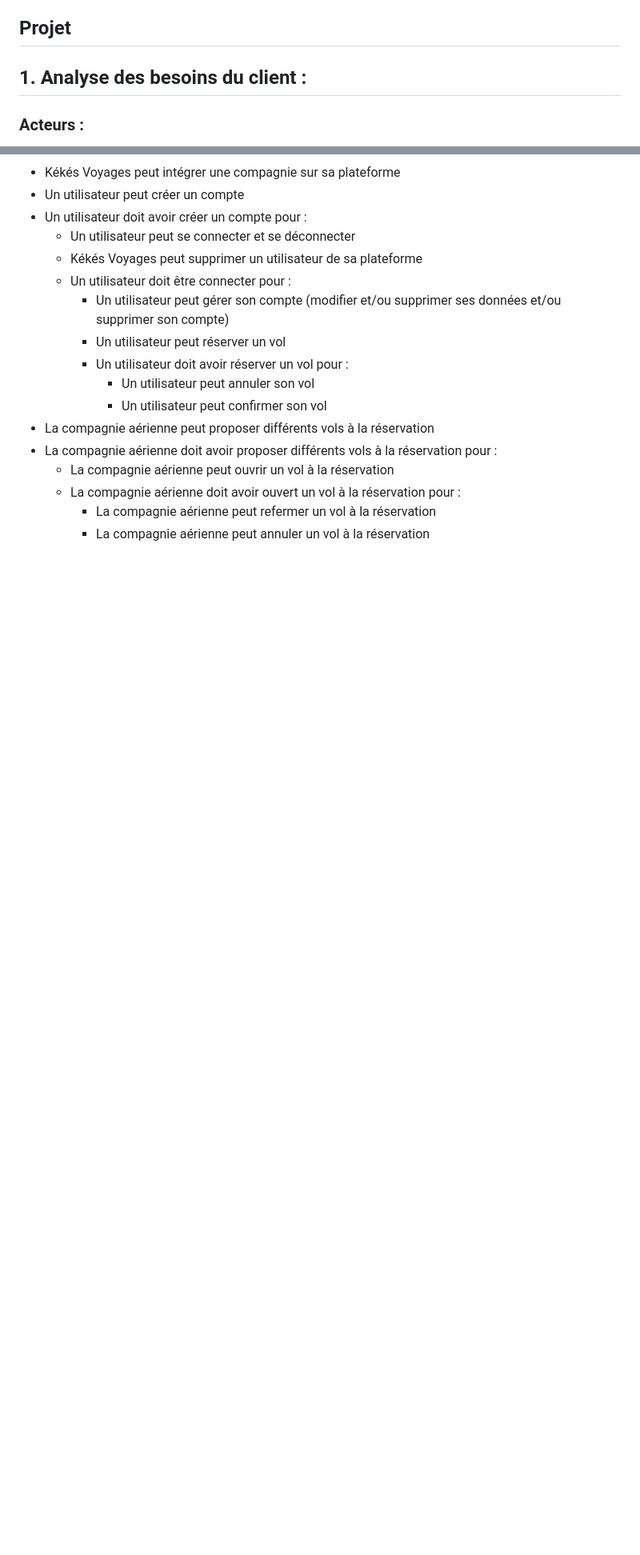
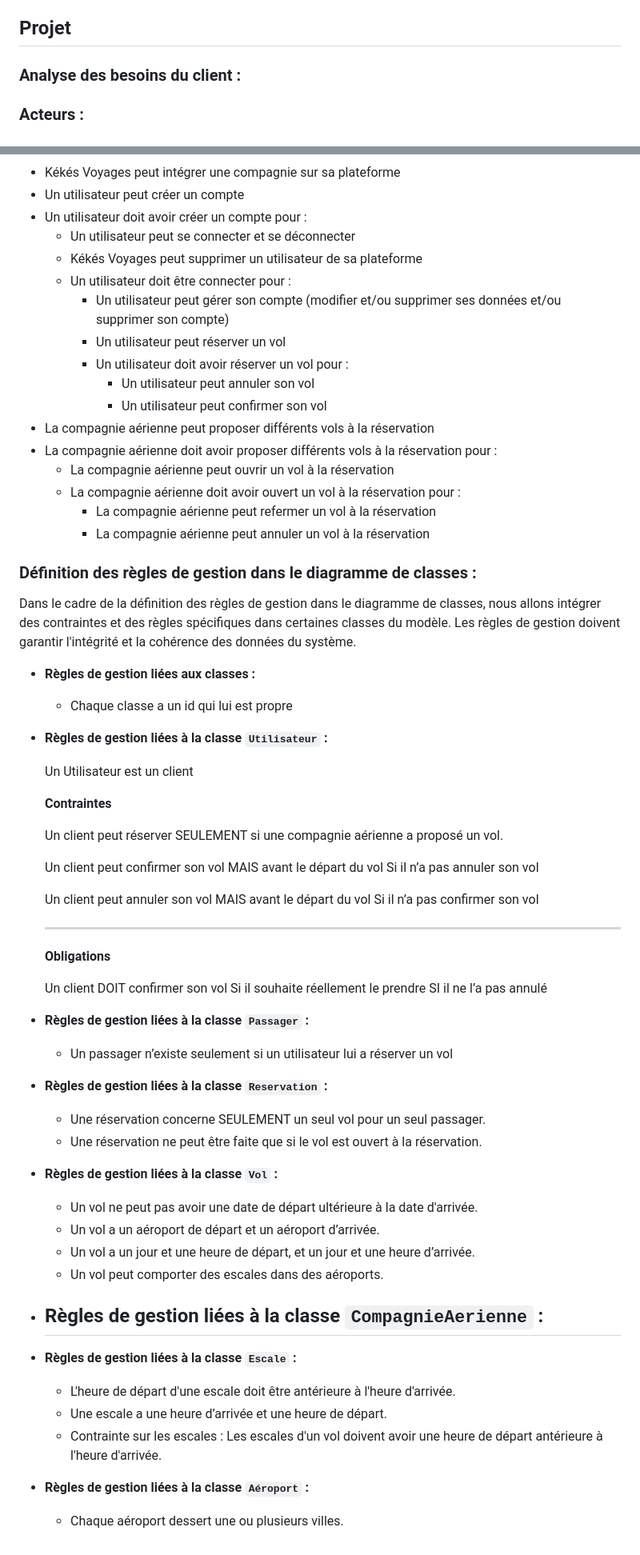
Before and after one commit to yoanbor/Simplon-EntretienTechnique-FormationCDA, a Markdown page: README.md, 2 parts joined by grey strips. Shown at 80% size. GitHub-like rendering; blank space fills up the shorter version.

```diff
--- a/README.md
+++ b/README.md
@@ -51,6 +4,6 @@ En tant que Concepteur Développeur D'Applications,
 ## Projet
 
-## 1. **Analyse des besoins du client :**
+### Analyse des besoins du client :
 
 ### Acteurs :
 
@@ -93,3 +46,53 @@ En tant que Concepteur Développeur D'Applications,
     - La compagnie aérienne doit avoir ouvert un vol à la réservation pour :
         - La compagnie aérienne peut refermer un vol à la réservation
         - La compagnie aérienne peut annuler un vol à la réservation
+
+
+### Définition des règles de gestion dans le diagramme de classes :
+
+Dans le cadre de la définition des règles de gestion dans le diagramme de classes, nous allons intégrer des contraintes et des règles spécifiques dans certaines classes du modèle. Les règles de gestion doivent garantir l'intégrité et la cohérence des données du système.
+
+- **Règles de gestion liées aux classes  :**
+    - Chaque classe a un id qui lui est propre
+
+- **Règles de gestion liées à la classe `Utilisateur` :**
+
+    Un Utilisateur est un client
+
+    **Contraintes**
+
+    Un client peut réserver SEULEMENT si une compagnie aérienne a proposé un vol.
+
+    Un client peut confirmer son vol MAIS avant le départ du vol Si il n’a pas annuler son vol
+
+    Un client peut annuler son vol MAIS avant le départ du vol Si il n’a pas confirmer son vol
+
+    ---
+
+    **Obligations**
+
+    Un client DOIT confirmer son vol Si il souhaite réellement le prendre SI il ne l’a pas annulé
+
+- **Règles de gestion liées à la classe `Passager` :**
+    - Un passager n’existe seulement si un utilisateur lui a réserver un vol
+
+- **Règles de gestion liées à la classe `Reservation` :**
+    - Une réservation concerne SEULEMENT un seul vol pour un seul passager.
+    - Une réservation ne peut être faite que si le vol est ouvert à la réservation.
+
+- **Règles de gestion liées à la classe `Vol` :**
+    - Un vol ne peut pas avoir une date de départ ultérieure à la date d'arrivée.
+    - Un vol a un aéroport de départ et un aéroport d’arrivée.
+    - Un vol a un jour et une heure de départ, et un jour et une heure d’arrivée.
+    - Un vol peut comporter des escales dans des aéroports.
+
+- **Règles de gestion liées à la classe `CompagnieAerienne` :**
+    -
+
+- **Règles de gestion liées à la classe `Escale` :**
+    - L'heure de départ d'une escale doit être antérieure à l'heure d'arrivée.
+    - Une escale a une heure d’arrivée et une heure de départ.
+    - Contrainte sur les escales : Les escales d'un vol doivent avoir une heure de départ antérieure à l'heure d'arrivée.
+
+- **Règles de gestion liées à la classe `Aéroport` :**
+    - Chaque aéroport dessert une ou plusieurs villes.
```
Also changed, not shown: other parts of README.md (+1 -48 lines).
